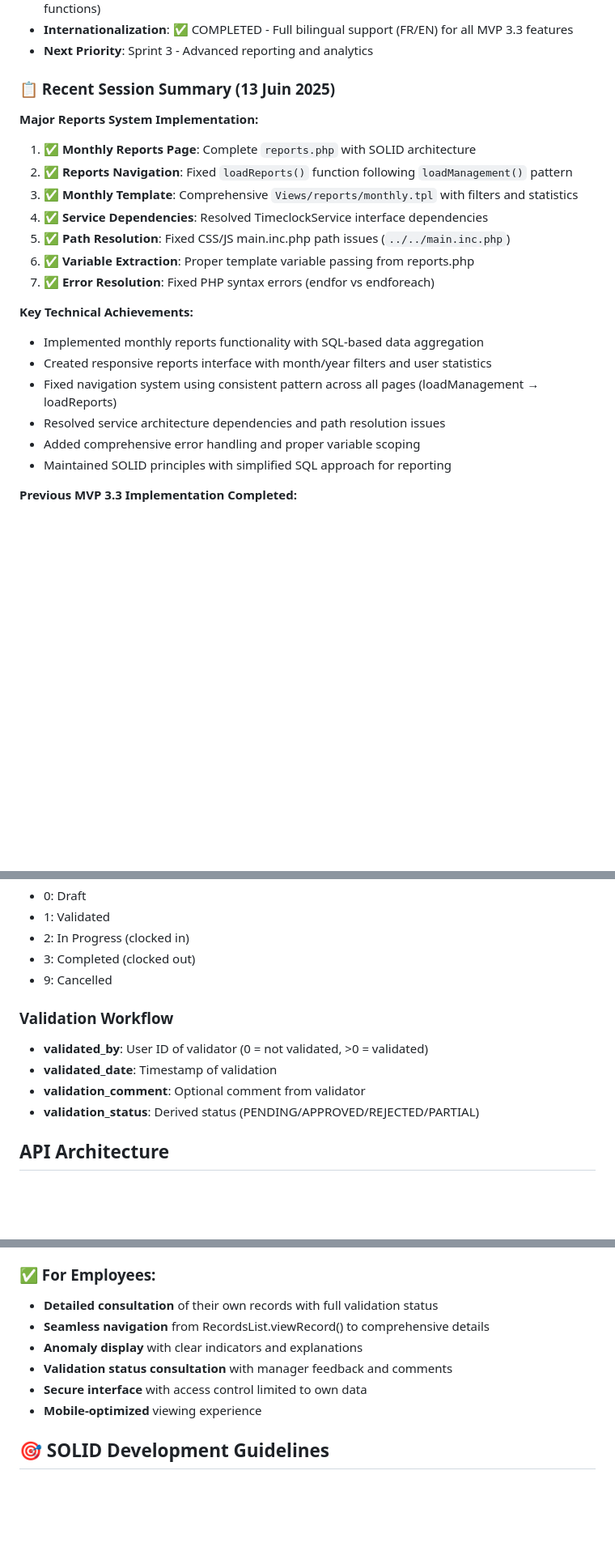
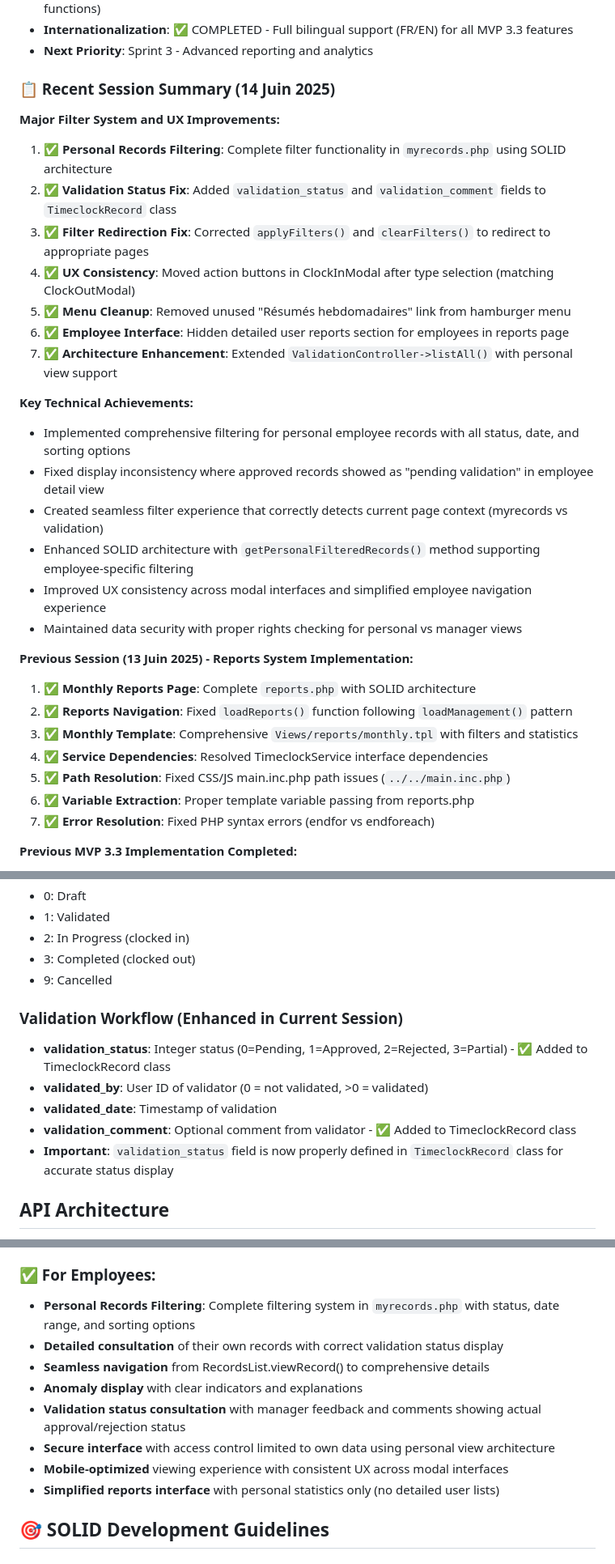
Before and after one commit to MONA-RE/AppMobTimeTouch, a Markdown page: doc/CLAUDE.md, 3 parts joined by grey strips. Shown at 81% size. Rendered like a GitHub page; blank space fills up the shorter version.

Commit message:
docs: Mise à jour documentation CLAUDE.md - Session 14 Juin 2025
- Ajout résumé session avec filtrage personnel et corrections UX
- Documentation des améliorations de validation status et TimeclockRecord
- Mise à jour features employés avec filtrage complet myrecords.php
- Documentation architecture enhanced avec personal view support
- Ajout détails techniques sur filter redirection fixes
- Mise à jour mobile interface avec nouvelles pages et fonctionnalités

🤖 Generated with [Claude Code](https://claude.ai/code)

Co-Authored-By: Claude <noreply@anthropic.com>

```diff
--- a/doc/CLAUDE.md
+++ b/doc/CLAUDE.md
@@ -34,8 +34,25 @@ AppMobTimeTouch is a Dolibarr module for mobile time tracking and employee prese
 - **Internationalization**: ✅ COMPLETED - Full bilingual support (FR/EN) for all MVP 3.3 features
 - **Next Priority**: Sprint 3 - Advanced reporting and analytics
 
-### 📋 Recent Session Summary (13 Juin 2025)
-**Major Reports System Implementation:**
+### 📋 Recent Session Summary (14 Juin 2025)
+**Major Filter System and UX Improvements:**
+1. ✅ **Personal Records Filtering**: Complete filter functionality in `myrecords.php` using SOLID architecture
+2. ✅ **Validation Status Fix**: Added `validation_status` and `validation_comment` fields to `TimeclockRecord` class
+3. ✅ **Filter Redirection Fix**: Corrected `applyFilters()` and `clearFilters()` to redirect to appropriate pages
+4. ✅ **UX Consistency**: Moved action buttons in ClockInModal after type selection (matching ClockOutModal)
+5. ✅ **Menu Cleanup**: Removed unused "Résumés hebdomadaires" link from hamburger menu
+6. ✅ **Employee Interface**: Hidden detailed user reports section for employees in reports page
+7. ✅ **Architecture Enhancement**: Extended `ValidationController->listAll()` with personal view support
+
+**Key Technical Achievements:**
+- Implemented comprehensive filtering for personal employee records with all status, date, and sorting options
+- Fixed display inconsistency where approved records showed as "pending validation" in employee detail view
+- Created seamless filter experience that correctly detects current page context (myrecords vs validation)
+- Enhanced SOLID architecture with `getPersonalFilteredRecords()` method supporting employee-specific filtering
+- Improved UX consistency across modal interfaces and simplified employee navigation experience
+- Maintained data security with proper rights checking for personal vs manager views
+
+**Previous Session (13 Juin 2025) - Reports System Implementation:**
 1. ✅ **Monthly Reports Page**: Complete `reports.php` with SOLID architecture
 2. ✅ **Reports Navigation**: Fixed `loadReports()` function following `loadManagement()` pattern
 3. ✅ **Monthly Template**: Comprehensive `Views/reports/monthly.tpl` with filters and statistics
@@ -43,14 +60,6 @@ AppMobTimeTouch is a Dolibarr module for mobile time tracking and employee prese
 5. ✅ **Path Resolution**: Fixed CSS/JS main.inc.php path issues (`../../main.inc.php`)
 6. ✅ **Variable Extraction**: Proper template variable passing from reports.php
 7. ✅ **Error Resolution**: Fixed PHP syntax errors (endfor vs endforeach)
-
-**Key Technical Achievements:**
-- Implemented monthly reports functionality with SQL-based data aggregation
-- Created responsive reports interface with month/year filters and user statistics
-- Fixed navigation system using consistent pattern across all pages (loadManagement → loadReports)
-- Resolved service architecture dependencies and path resolution issues
-- Added comprehensive error handling and proper variable scoping
-- Maintained SOLID principles with simplified SQL approach for reporting
 
 **Previous MVP 3.3 Implementation Completed:**
 1. ✅ **Dedicated validation list page**: Complete `list-all.tpl` with responsive filter interface
@@ -169,11 +178,12 @@ Time records have status workflow:
 - 3: Completed (clocked out)
 - 9: Cancelled
 
-### Validation Workflow
+### Validation Workflow (Enhanced in Current Session)
+- **validation_status**: Integer status (0=Pending, 1=Approved, 2=Rejected, 3=Partial) - ✅ Added to TimeclockRecord class
 - **validated_by**: User ID of validator (0 = not validated, >0 = validated)
 - **validated_date**: Timestamp of validation
-- **validation_comment**: Optional comment from validator
-- **validation_status**: Derived status (PENDING/APPROVED/REJECTED/PARTIAL)
+- **validation_comment**: Optional comment from validator - ✅ Added to TimeclockRecord class
+- **Important**: `validation_status` field is now properly defined in `TimeclockRecord` class for accurate status display
 
 ## API Architecture
 - **REST API**: `api/timeclock.php` provides RESTful endpoints
@@ -259,12 +272,14 @@ Time records have status workflow:
 - **AJAX actions** with immediate user feedback and error handling
 
 ### ✅ For Employees:
-- **Detailed consultation** of their own records with full validation status
+- **Personal Records Filtering**: Complete filtering system in `myrecords.php` with status, date range, and sorting options
+- **Detailed consultation** of their own records with correct validation status display
 - **Seamless navigation** from RecordsList.viewRecord() to comprehensive details
 - **Anomaly display** with clear indicators and explanations
-- **Validation status consultation** with manager feedback and comments
-- **Secure interface** with access control limited to own data
-- **Mobile-optimized** viewing experience
+- **Validation status consultation** with manager feedback and comments showing actual approval/rejection status
+- **Secure interface** with access control limited to own data using personal view architecture
+- **Mobile-optimized** viewing experience with consistent UX across modal interfaces
+- **Simplified reports interface** with personal statistics only (no detailed user lists)
 
 ## 🎯 SOLID Development Guidelines
 
```
Also changed, not shown: other parts of doc/CLAUDE.md (+7 -4 lines).
